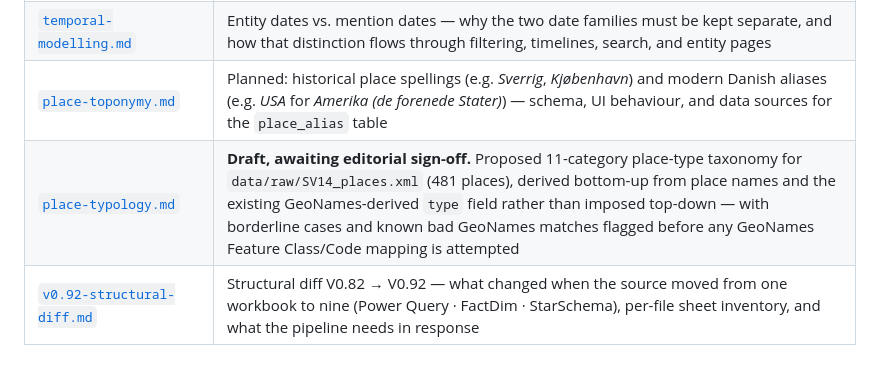
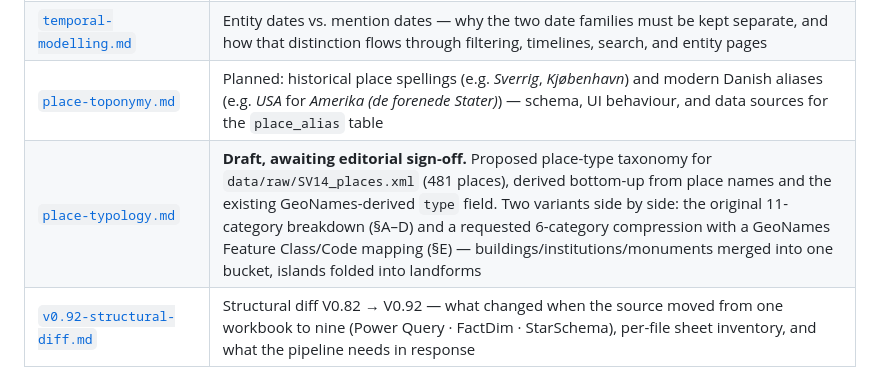
Before and after one commit to ogierMontanus/hca-open-repo, a Markdown page: docs/data-model/README.md, the part around the change. Rendered like a GitHub page.

```diff
--- a/docs/data-model/README.md
+++ b/docs/data-model/README.md
@@ -15,7 +15,7 @@ The current core schema (tables, fields, relationship vocabulary) lives in [`ai-
 | [`source-field-audit.md`](source-field-audit.md) | Column-by-column fill rates and surfacing status for every field in the three normalized CSVs — spots data that is collected but never shown |
 | [`temporal-modelling.md`](temporal-modelling.md) | Entity dates vs. mention dates — why the two date families must be kept separate, and how that distinction flows through filtering, timelines, search, and entity pages |
 | [`place-toponymy.md`](place-toponymy.md) | Planned: historical place spellings (e.g. *Sverrig*, *Kjøbenhavn*) and modern Danish aliases (e.g. *USA* for *Amerika (de forenede Stater)*) — schema, UI behaviour, and data sources for the `place_alias` table |
-| [`place-typology.md`](place-typology.md) | **Draft, awaiting editorial sign-off.** Proposed 11-category place-type taxonomy for `data/raw/SV14_places.xml` (481 places), derived bottom-up from place names and the existing GeoNames-derived `type` field rather than imposed top-down — with borderline cases and known bad GeoNames matches flagged before any GeoNames Feature Class/Code mapping is attempted |
+| [`place-typology.md`](place-typology.md) | **Draft, awaiting editorial sign-off.** Proposed place-type taxonomy for `data/raw/SV14_places.xml` (481 places), derived bottom-up from place names and the existing GeoNames-derived `type` field. Two variants side by side: the original 11-category breakdown (§A–D) and a requested 6-category compression with a GeoNames Feature Class/Code mapping (§E) — buildings/institutions/monuments merged into one bucket, islands folded into landforms |
 | [`v0.92-structural-diff.md`](v0.92-structural-diff.md) | Structural diff V0.82 → V0.92 — what changed when the source moved from one workbook to nine (Power Query · FactDim · StarSchema), per-file sheet inventory, and what the pipeline needs in response |
 
 ## Audience
```
Also changed, not shown: docs/data-model/place-typology.md (+85 -4 lines).
